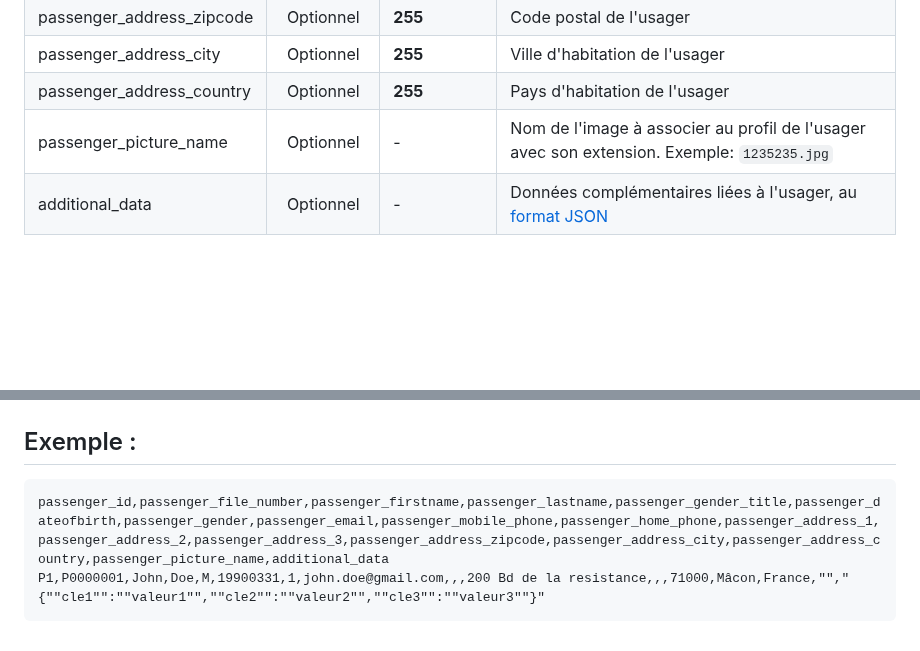
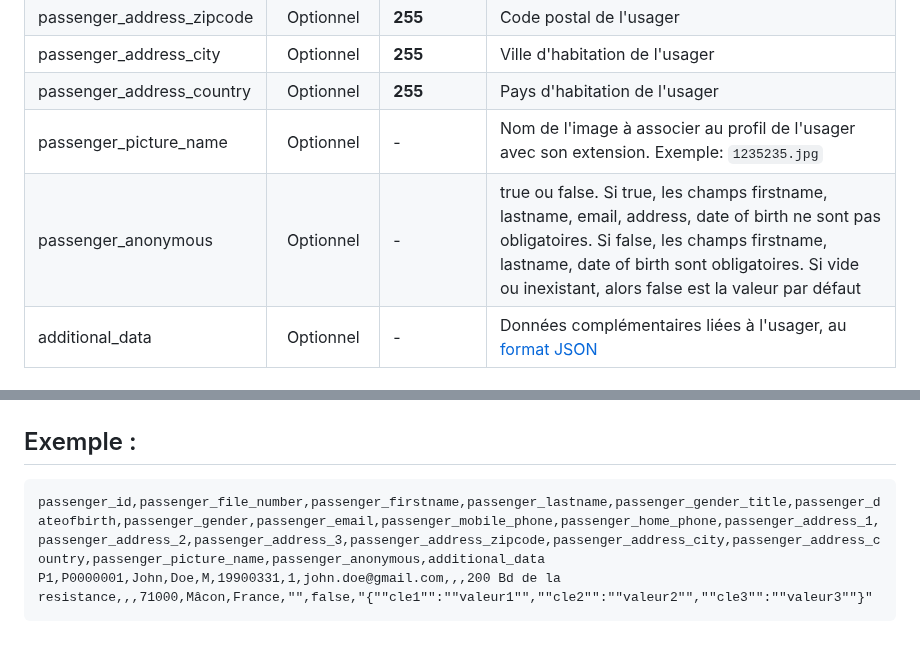
Before and after one commit to ubitransports/gpfs, a Markdown page: src/fr/passengers.txt.md, 2 parts joined by grey strips. GitHub-like rendering; blank space fills up the shorter version.

````diff
--- a/src/fr/passengers.txt.md
+++ b/src/fr/passengers.txt.md
@@ -29,6 +29,7 @@ Ce fichier contient les informations concernant les usagers pouvant utiliser le
 | passenger_address_city    |  Optionnel       |  **255** |  Ville d'habitation de l'usager |
 | passenger_address_country |  Optionnel       |  **255** |  Pays d'habitation de l'usager |
 | passenger_picture_name    |  Optionnel       |   -  |  Nom de l'image à associer au profil de l'usager avec son extension. Exemple: `1235235.jpg` |
+| passenger_anonymous       |  Optionnel       |   -  |  true ou false. Si true, les champs firstname, lastname, email, address, date of birth ne sont pas obligatoires. Si false, les champs firstname, lastname, date of birth sont obligatoires. Si vide ou inexistant, alors false est la valeur par défaut |
 | additional_data           |  Optionnel       |   -  |  Données complémentaires liées à l'usager, au [format JSON](types.html#JSON)  |
 
 ### Prise en charge des images
@@ -45,6 +46,6 @@ Le contenu de la cle et de la valeur doit être une chaine de **caractères alph
 
 ## Exemple :
 ```
-passenger_id,passenger_file_number,passenger_firstname,passenger_lastname,passenger_gender_title,passenger_dateofbirth,passenger_gender,passenger_email,passenger_mobile_phone,passenger_home_phone,passenger_address_1,passenger_address_2,passenger_address_3,passenger_address_zipcode,passenger_address_city,passenger_address_country,passenger_picture_name,additional_data
-P1,P0000001,John,Doe,M,19900331,1,john.doe@gmail.com,,,200 Bd de la resistance,,,71000,Mâcon,France,"","{""cle1"":""valeur1"",""cle2"":""valeur2"",""cle3"":""valeur3""}"
+passenger_id,passenger_file_number,passenger_firstname,passenger_lastname,passenger_gender_title,passenger_dateofbirth,passenger_gender,passenger_email,passenger_mobile_phone,passenger_home_phone,passenger_address_1,passenger_address_2,passenger_address_3,passenger_address_zipcode,passenger_address_city,passenger_address_country,passenger_picture_name,passenger_anonymous,additional_data
+P1,P0000001,John,Doe,M,19900331,1,john.doe@gmail.com,,,200 Bd de la resistance,,,71000,Mâcon,France,"",false,"{""cle1"":""valeur1"",""cle2"":""valeur2"",""cle3"":""valeur3""}"
 ```
````
Also changed, not shown: src/en/passengers.txt.md (+3 -2 lines).
